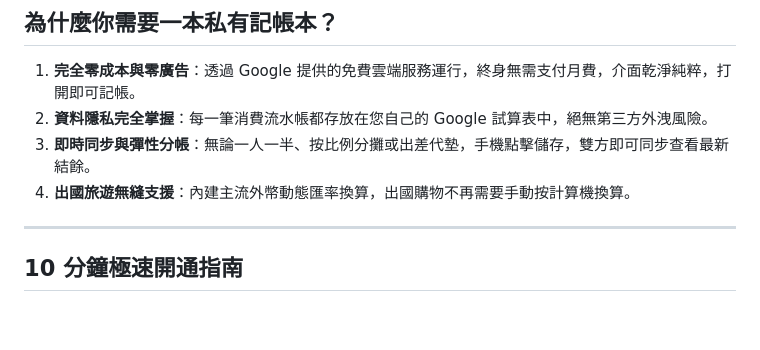
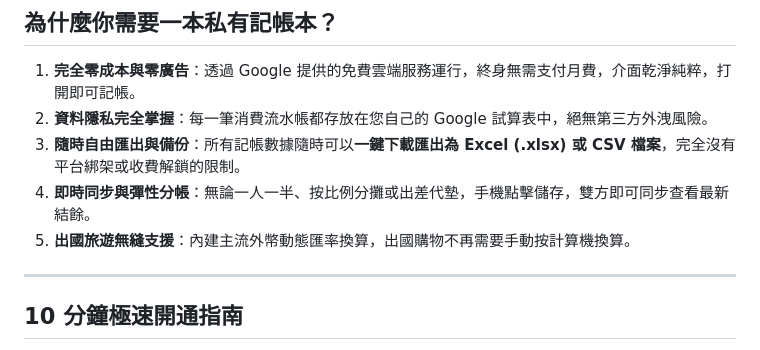
Before and after one commit to bill86854238/shared-expense-book, a Markdown page: book/00_導讀：打造專屬你的私有記帳本.md, the part around the change. Drawn GitHub-style; blank space fills up the shorter version.

```diff
--- a/book/00_導讀：打造專屬你的私有記帳本.md
+++ b/book/00_導讀：打造專屬你的私有記帳本.md
@@ -12,8 +12,9 @@
 
 1. **完全零成本與零廣告**：透過 Google 提供的免費雲端服務運行，終身無需支付月費，介面乾淨純粹，打開即可記帳。
 2. **資料隱私完全掌握**：每一筆消費流水帳都存放在您自己的 Google 試算表中，絕無第三方外洩風險。
-3. **即時同步與彈性分帳**：無論一人一半、按比例分攤或出差代墊，手機點擊儲存，雙方即可同步查看最新結餘。
-4. **出國旅遊無縫支援**：內建主流外幣動態匯率換算，出國購物不再需要手動按計算機換算。
+3. **隨時自由匯出與備份**：所有記帳數據隨時可以**一鍵下載匯出為 Excel (.xlsx) 或 CSV 檔案**，完全沒有平台綁架或收費解鎖的限制。
+4. **即時同步與彈性分帳**：無論一人一半、按比例分攤或出差代墊，手機點擊儲存，雙方即可同步查看最新結餘。
+5. **出國旅遊無縫支援**：內建主流外幣動態匯率換算，出國購物不再需要手動按計算機換算。
 
 ---
 
```
Also changed, not shown: book/04_舊帳遷移、備份與日常維護.md (+21 -2 lines).
